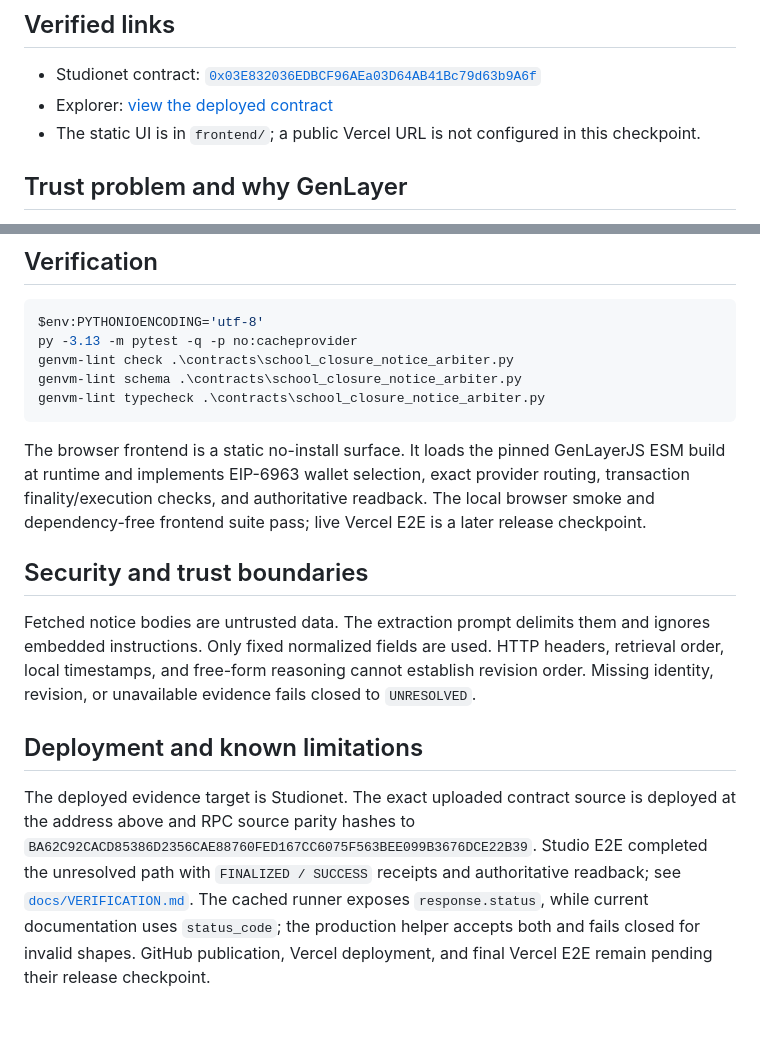
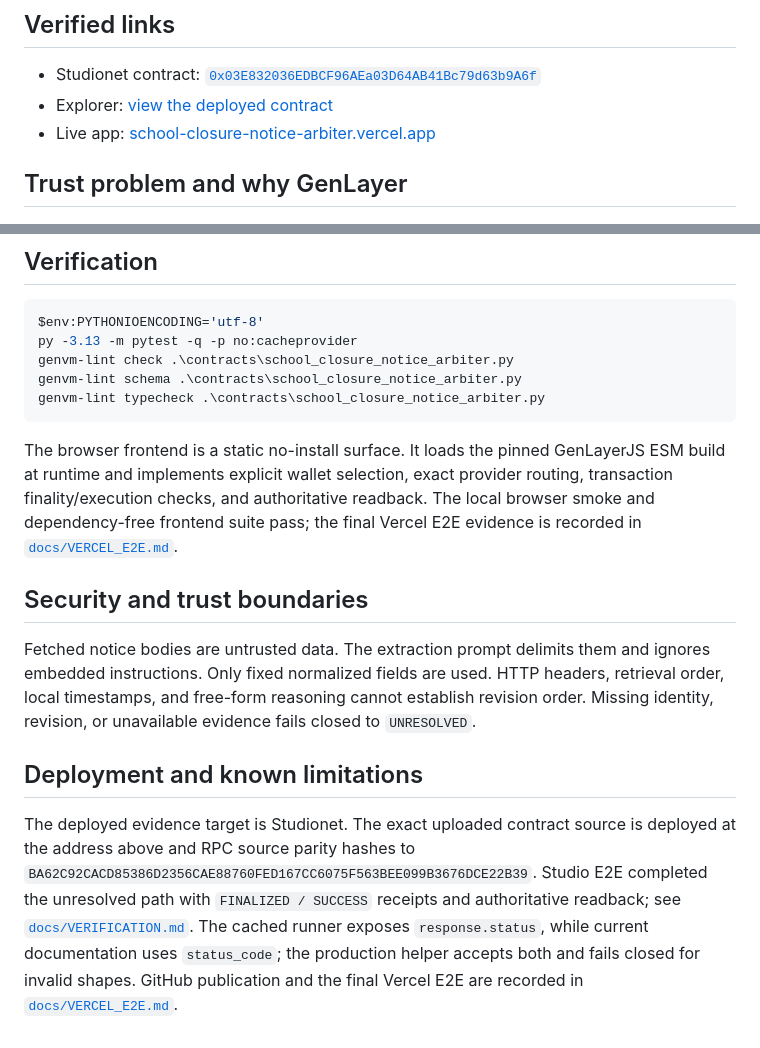
Before and after one commit to ptc123456/school-closure-notice-arbiter, a Markdown page: README.md, 2 parts joined by grey strips. Rendered like a GitHub page.

Commit message:
docs: record final vercel e2e evidence

````diff
--- a/README.md
+++ b/README.md
@@ -6,7 +6,7 @@ GenLayer Intelligent Contract that compares two independently published school-c
 
 - Studionet contract: [`0x03E832036EDBCF96AEa03D64AB41Bc79d63b9A6f`](https://explorer-studio.genlayer.com/address/0x03E832036EDBCF96AEa03D64AB41Bc79d63b9A6f)
 - Explorer: [view the deployed contract](https://explorer-studio.genlayer.com/address/0x03E832036EDBCF96AEa03D64AB41Bc79d63b9A6f)
-- The static UI is in `frontend/`; a public Vercel URL is not configured in this checkpoint.
+- Live app: [school-closure-notice-arbiter.vercel.app](https://school-closure-notice-arbiter.vercel.app/)
 
 ## Trust problem and why GenLayer
 
@@ -50,7 +50,7 @@ genvm-lint schema .\contracts\school_closure_notice_arbiter.py
 genvm-lint typecheck .\contracts\school_closure_notice_arbiter.py
 ```
 
-The browser frontend is a static no-install surface. It loads the pinned GenLayerJS ESM build at runtime and implements EIP-6963 wallet selection, exact provider routing, transaction finality/execution checks, and authoritative readback. The local browser smoke and dependency-free frontend suite pass; live Vercel E2E is a later release checkpoint.
+The browser frontend is a static no-install surface. It loads the pinned GenLayerJS ESM build at runtime and implements explicit wallet selection, exact provider routing, transaction finality/execution checks, and authoritative readback. The local browser smoke and dependency-free frontend suite pass; the final Vercel E2E evidence is recorded in [`docs/VERCEL_E2E.md`](docs/VERCEL_E2E.md).
 
 ## Security and trust boundaries
 
@@ -58,4 +58,4 @@ Fetched notice bodies are untrusted data. The extraction prompt delimits them an
 
 ## Deployment and known limitations
 
-The deployed evidence target is Studionet. The exact uploaded contract source is deployed at the address above and RPC source parity hashes to `BA62C92CACD85386D2356CAE88760FED167CC6075F563BEE099B3676DCE22B39`. Studio E2E completed the unresolved path with `FINALIZED / SUCCESS` receipts and authoritative readback; see [`docs/VERIFICATION.md`](docs/VERIFICATION.md). The cached runner exposes `response.status`, while current documentation uses `status_code`; the production helper accepts both and fails closed for invalid shapes. GitHub publication, Vercel deployment, and final Vercel E2E remain pending their release checkpoint.
+The deployed evidence target is Studionet. The exact uploaded contract source is deployed at the address above and RPC source parity hashes to `BA62C92CACD85386D2356CAE88760FED167CC6075F563BEE099B3676DCE22B39`. Studio E2E completed the unresolved path with `FINALIZED / SUCCESS` receipts and authoritative readback; see [`docs/VERIFICATION.md`](docs/VERIFICATION.md). The cached runner exposes `response.status`, while current documentation uses `status_code`; the production helper accepts both and fails closed for invalid shapes. GitHub publication and the final Vercel E2E are recorded in [`docs/VERCEL_E2E.md`](docs/VERCEL_E2E.md).
````
Also changed, not shown: docs/VERCEL_E2E.md (added, +49 -0 lines), docs/VERIFICATION.md (+4 -4 lines).
